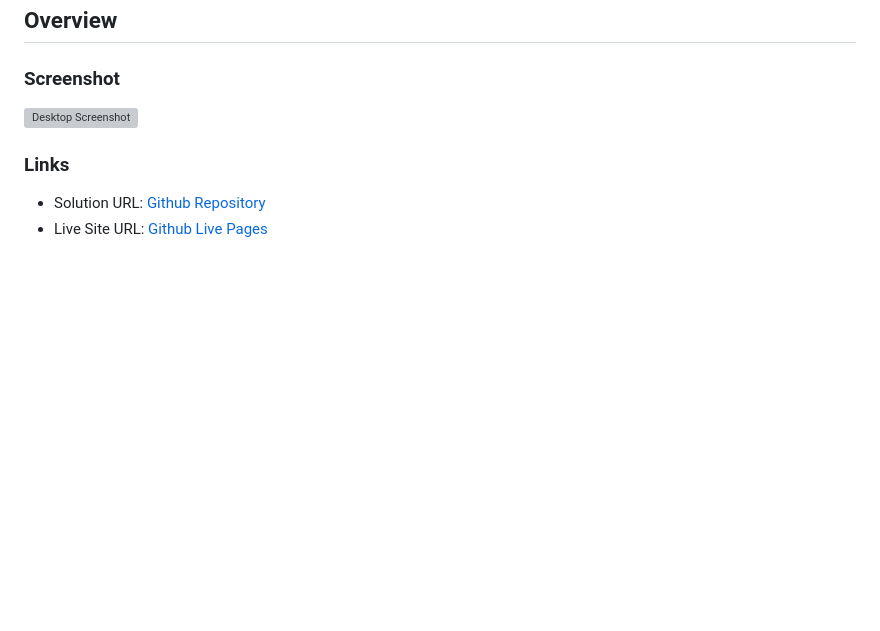
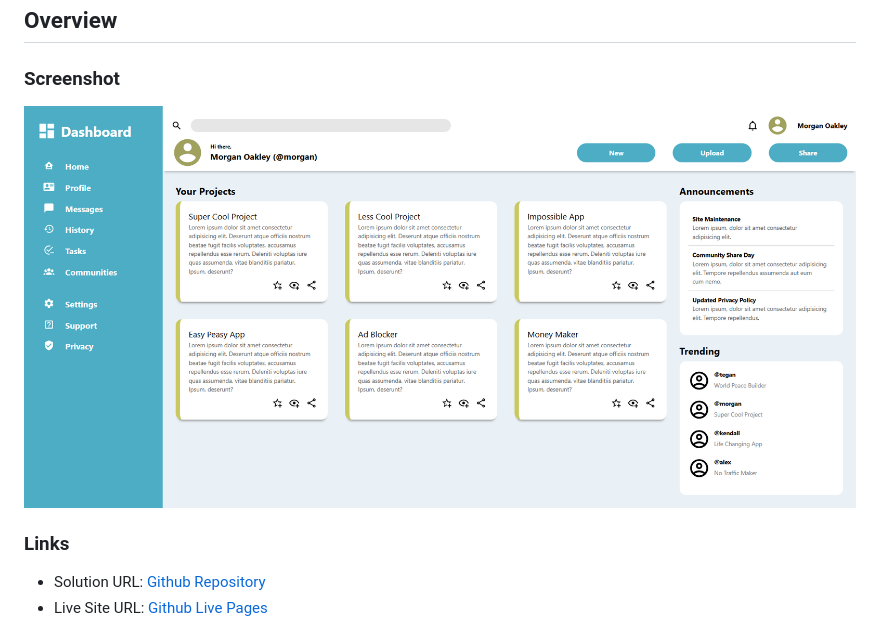
Before and after one commit to jacobtitong/TOP-admin-dashboard, a Markdown page: README.md, the part around one of its changes. Rendered like a GitHub page; blank space fills up the shorter version; grey boxes are pictures that could not be loaded.

Commit message:
Fix README file content issues

```diff
--- a/README.md
+++ b/README.md
@@ -19,7 +19,7 @@ This is the solution to the final project in [Intermediate HTML and CSS](https:/
 
 ### Screenshot
 
-![Desktop Screenshot](./desktop_screenshot.png)
+![Desktop Screenshot](./screenshots/desktop_screenshot.png)
 
 ### Links
 
```
Also changed, not shown: other parts of README.md (+2 -1 lines).
